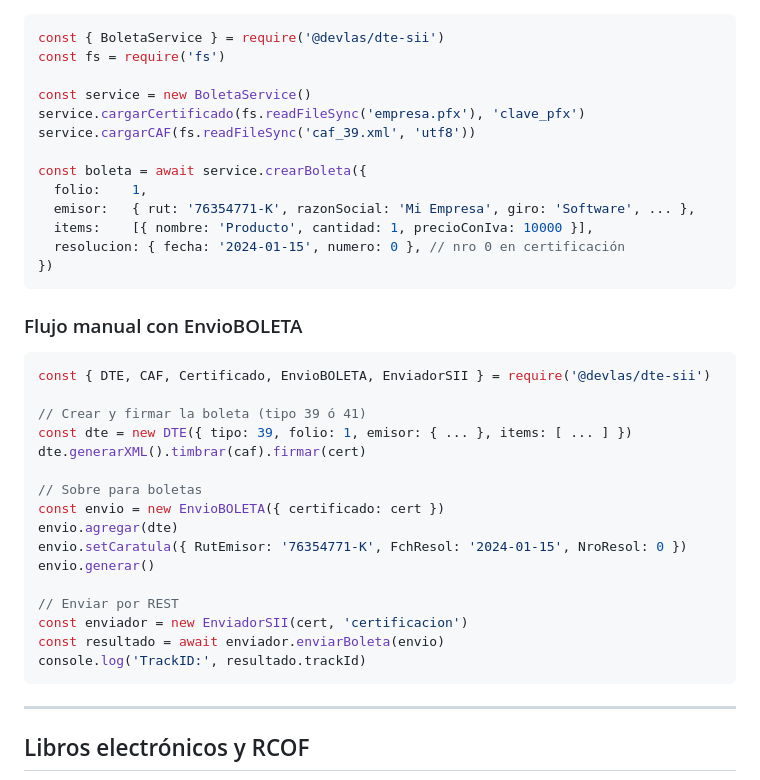
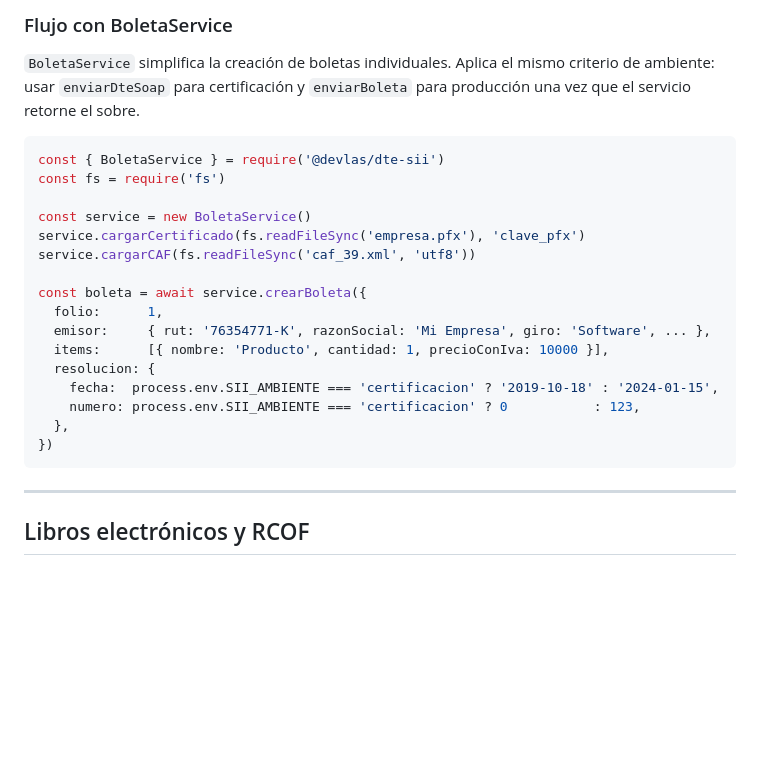
Before and after one commit to devlas-cl/dte-sii, a Markdown page: README.md, the part around one of its changes. Rendered like a GitHub page; blank space fills up the shorter version.

Commit message:
docs: actualizar sección de boletas electrónicas con diferencias críticas por ambiente y flujo de certificación

````diff
--- a/README.md
+++ b/README.md
@@ -203,3 +275,6 @@ Las boletas usan la API REST del SII (en vez de SOAP) y un sobre `EnvioBOLETA`.
+### Flujo con BoletaService
+
+`BoletaService` simplifica la creación de boletas individuales. Aplica el mismo criterio de ambiente: usar `enviarDteSoap` para certificación y `enviarBoleta` para producción una vez que el servicio retorne el sobre.
 
 ```javascript
 const { BoletaService } = require('@devlas/dte-sii')
@@ -210,32 +285,14 @@ service.cargarCertificado(fs.readFileSync('empresa.pfx'), 'clave_pfx')
 service.cargarCAF(fs.readFileSync('caf_39.xml', 'utf8'))
 
 const boleta = await service.crearBoleta({
-  folio:    1,
-  emisor:   { rut: '76354771-K', razonSocial: 'Mi Empresa', giro: 'Software', ... },
-  items:    [{ nombre: 'Producto', cantidad: 1, precioConIva: 10000 }],
-  resolucion: { fecha: '2024-01-15', numero: 0 }, // nro 0 en certificación
+  folio:      1,
+  emisor:     { rut: '76354771-K', razonSocial: 'Mi Empresa', giro: 'Software', ... },
+  items:      [{ nombre: 'Producto', cantidad: 1, precioConIva: 10000 }],
+  resolucion: {
+    fecha:  process.env.SII_AMBIENTE === 'certificacion' ? '2019-10-18' : '2024-01-15',
+    numero: process.env.SII_AMBIENTE === 'certificacion' ? 0           : 123,
+  },
 })
-```
-
-### Flujo manual con EnvioBOLETA
-
-```javascript
-const { DTE, CAF, Certificado, EnvioBOLETA, EnviadorSII } = require('@devlas/dte-sii')
-
-// Crear y firmar la boleta (tipo 39 ó 41)
-const dte = new DTE({ tipo: 39, folio: 1, emisor: { ... }, items: [ ... ] })
-dte.generarXML().timbrar(caf).firmar(cert)
-
-// Sobre para boletas
-const envio = new EnvioBOLETA({ certificado: cert })
-envio.agregar(dte)
-envio.setCaratula({ RutEmisor: '76354771-K', FchResol: '2024-01-15', NroResol: 0 })
-envio.generar()
-
-// Enviar por REST
-const enviador = new EnviadorSII(cert, 'certificacion')
-const resultado = await enviador.enviarBoleta(envio)
-console.log('TrackID:', resultado.trackId)
 ```
 
 ---
````
Also changed, not shown: other parts of README.md (+74 -2 lines).
